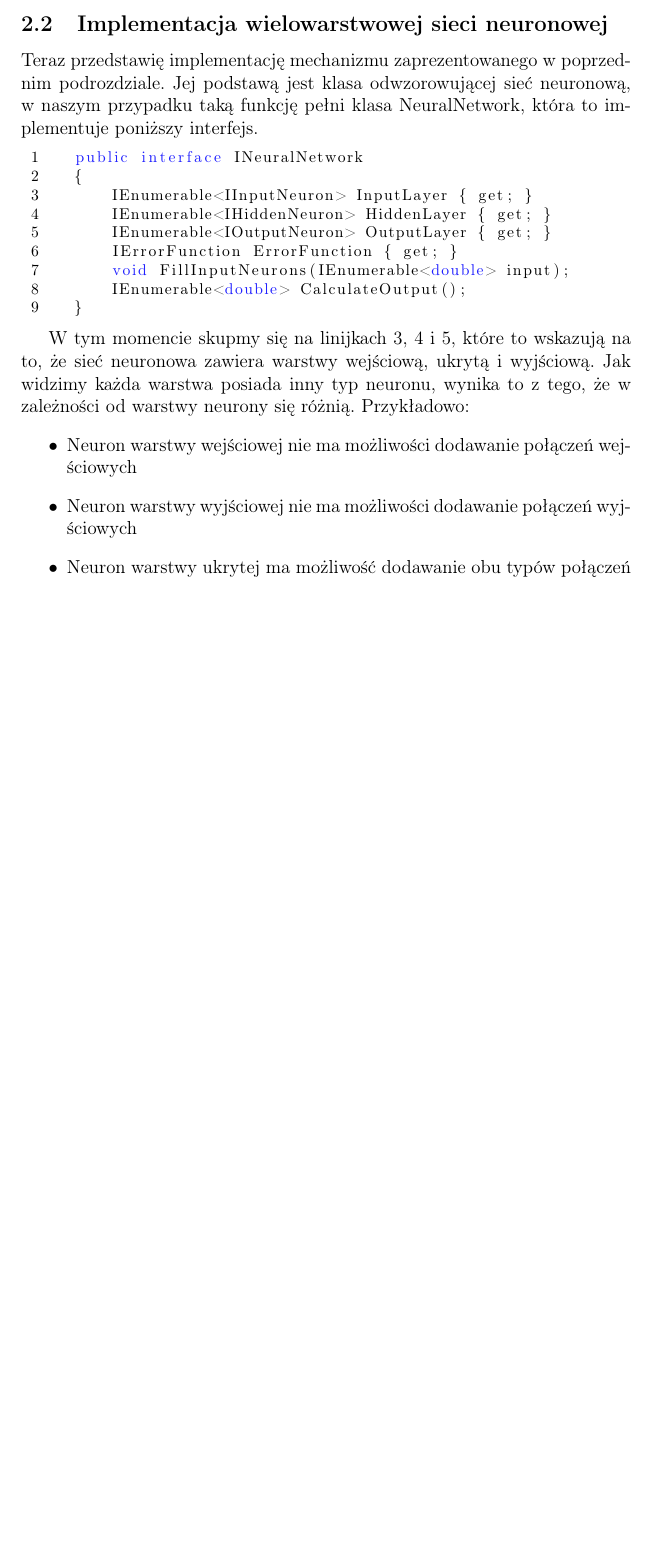
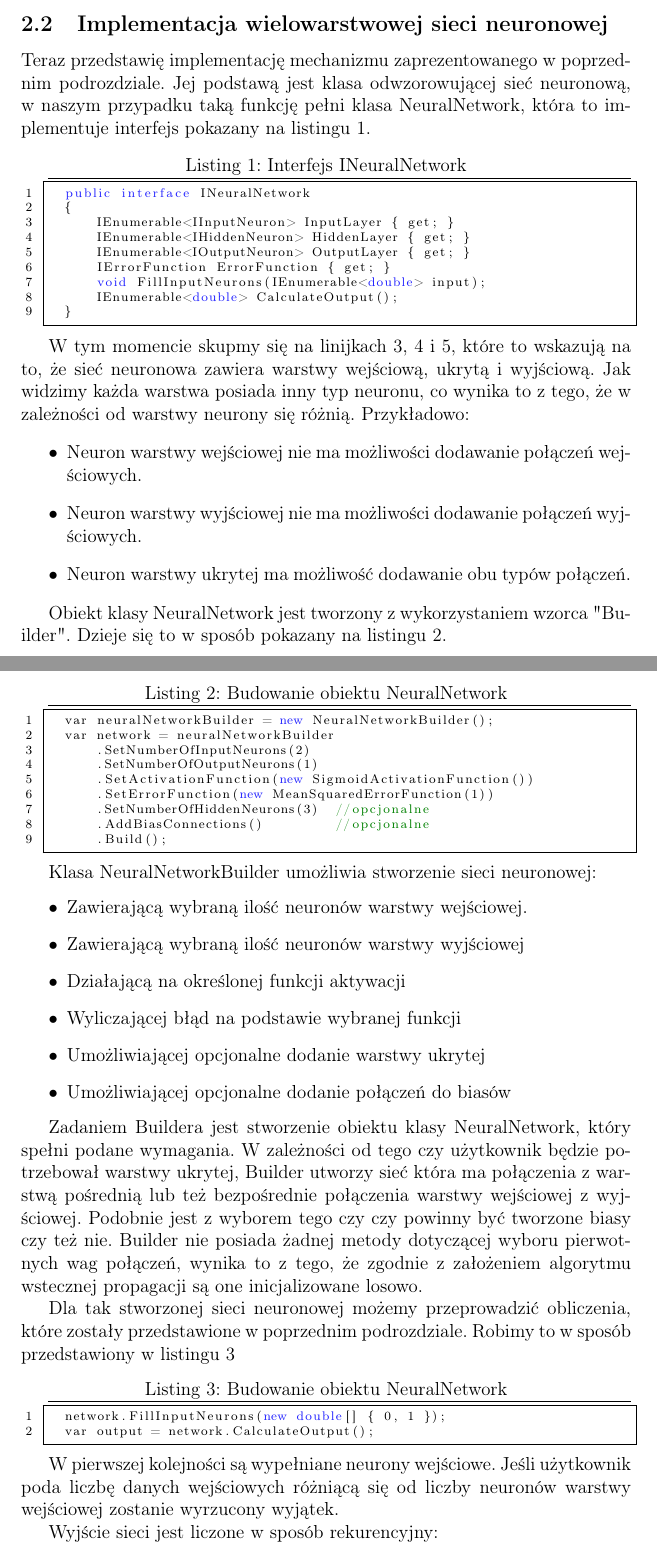
Before and after one commit to michal-korniak/Backpropagation.NET-Documentation, a LaTeX document (backpropagation.tex, which reads start-up.tex): part of page 4 of 4 before the commit and two parts of pages 4 and 5 of 6 after it, the two joined at a grey line, cut so that both start at the same text, the shorter picture padded with empty space. Compiled offline with pdfLaTeX.

Commit message:
Rozdział - Implementacja wielowarstwowej sieci neuronowej

```diff
--- a/backpropagation.tex
+++ b/backpropagation.tex
@@ -62,9 +62,9 @@ W ten sposób będziemy liczyć wartość kolejnych neuronów aż otrzymamy wyni
 
 Teraz przedstawię implementację mechanizmu zaprezentowanego w poprzednim podrozdziale.
 Jej podstawą jest klasa odwzorowującej sieć neuronową, w naszym przypadku
-taką funkcję pełni klasa NeuralNetwork, która to implementuje poniższy interfejs.
+taką funkcję pełni klasa NeuralNetwork, która to implementuje interfejs pokazany na listingu \ref{lst:INeuralNetwork}.
 
-\begin{lstlisting}
+\begin{lstlisting}[caption={Interfejs INeuralNetwork}, label={lst:INeuralNetwork}]
   public interface INeuralNetwork
   {
       IEnumerable<IInputNeuron> InputLayer { get; }
@@ -77,9 +77,53 @@ taką funkcję pełni klasa NeuralNetwork, która to implementuje poniższy inte
 \end{lstlisting}
 
 W tym momencie skupmy się na linijkach 3, 4 i 5, które to wskazują na to, że sieć neuronowa zawiera warstwy wejściową, ukrytą i wyjściową.
-Jak widzimy każda warstwa posiada inny typ neuronu, wynika to z tego, że w zależności od warstwy neurony się różnią. Przykładowo:
+Jak widzimy każda warstwa posiada inny typ neuronu, co wynika to z tego, że w zależności od warstwy neurony się różnią. Przykładowo:
 \begin{itemize}
-  \item Neuron warstwy wejściowej nie ma możliwości dodawanie połączeń wejściowych
-  \item Neuron warstwy wyjściowej nie ma możliwości dodawanie połączeń wyjściowych
-  \item Neuron warstwy ukrytej ma możliwość dodawanie obu typów połączeń
+  \item Neuron warstwy wejściowej nie ma możliwości dodawanie połączeń wejściowych.
+  \item Neuron warstwy wyjściowej nie ma możliwości dodawanie połączeń wyjściowych.
+  \item Neuron warstwy ukrytej ma możliwość dodawanie obu typów połączeń.
 \end{itemize}
+
+Obiekt klasy NeuralNetwork jest tworzony z wykorzystaniem wzorca "Builder".
+Dzieje się to w sposób pokazany na listingu \ref{lst:NeuralNetworkBuilder}.
+
+\begin{lstlisting} [caption={Budowanie obiektu NeuralNetwork},label={lst:NeuralNetworkBuilder}]
+  var neuralNetworkBuilder = new NeuralNetworkBuilder();
+  var network = neuralNetworkBuilder
+      .SetNumberOfInputNeurons(2)
+      .SetNumberOfOutputNeurons(1)
+      .SetActivationFunction(new SigmoidActivationFunction())
+      .SetErrorFunction(new MeanSquaredErrorFunction(1))
+      .SetNumberOfHiddenNeurons(3)  //opcjonalne
+      .AddBiasConnections()         //opcjonalne
+      .Build();
+\end{lstlisting}
+
+Klasa NeuralNetworkBuilder umożliwia stworzenie sieci neuronowej:
+\begin{itemize}
+  \item Zawierającą wybraną ilość neuronów warstwy wejściowej.
+  \item Zawierającą wybraną ilość neuronów warstwy wyjściowej
+  \item Działającą na określonej funkcji aktywacji
+  \item Wyliczającej błąd na podstawie wybranej funkcji
+  \item Umożliwiającej opcjonalne dodanie warstwy ukrytej
+  \item Umożliwiającej opcjonalne dodanie połączeń do biasów
+\end{itemize}
+
+Zadaniem Buildera jest stworzenie obiektu klasy NeuralNetwork, który spełni podane wymagania.
+W zależności od tego czy użytkownik będzie potrzebował warstwy ukrytej, Builder utworzy sieć która ma połączenia z warstwą pośrednią lub też bezpośrednie połączenia warstwy wejściowej z wyjściowej.
+Podobnie jest z wyborem tego czy czy powinny być tworzone biasy czy też nie.
+Builder nie posiada żadnej metody dotyczącej wyboru pierwotnych wag połączeń, wynika to z tego, że zgodnie z założeniem algorytmu wstecznej propagacji są one inicjalizowane losowo.
+
+Dla tak stworzonej sieci neuronowej możemy przeprowadzić obliczenia, które zostały przedstawione w poprzednim podrozdziale.
+Robimy to w sposób przedstawiony w listingu \ref{lst:CalculateOutput}
+
+\begin{lstlisting} [caption={Budowanie obiektu NeuralNetwork},label={lst:CalculateOutput}]
+  network.FillInputNeurons(new double[] { 0, 1 });
+  var output = network.CalculateOutput();
+\end{lstlisting}
+
+W pierwszej kolejności są wypełniane neurony wejściowe.
+Jeśli użytkownik poda liczbę danych wejściowych różniącą się od liczby neuronów warstwy wejściowej zostanie wyrzucony wyjątek.
+
+Wyjście sieci jest liczone w sposób rekurencyjny:
+\begin{itemize}
--- a/start-up.tex
+++ b/start-up.tex
@@ -13,6 +13,7 @@
 \definecolor{greencomments}{rgb}{0,0.5,0}
 \definecolor{redstrings}{rgb}{0.9,0,0}
 
+\usepackage{chngcntr}
 \usepackage{listings}
 \lstset{language=[Sharp]C,
   showspaces=false,
@@ -24,7 +25,9 @@
   commentstyle=\color{greencomments},
   keywordstyle=\color{bluekeywords},
   stringstyle=\color{redstrings},
-  basicstyle=\footnotesize,
+  basicstyle=\scriptsize,
   numbers=left,
   xleftmargin=5.0ex,
+  frame=Trbl
 }
+\usepackage{amsmath}
```
Also changed, not shown: backpropagation.pdf, backpropagation.tex (30 more changed lines).
